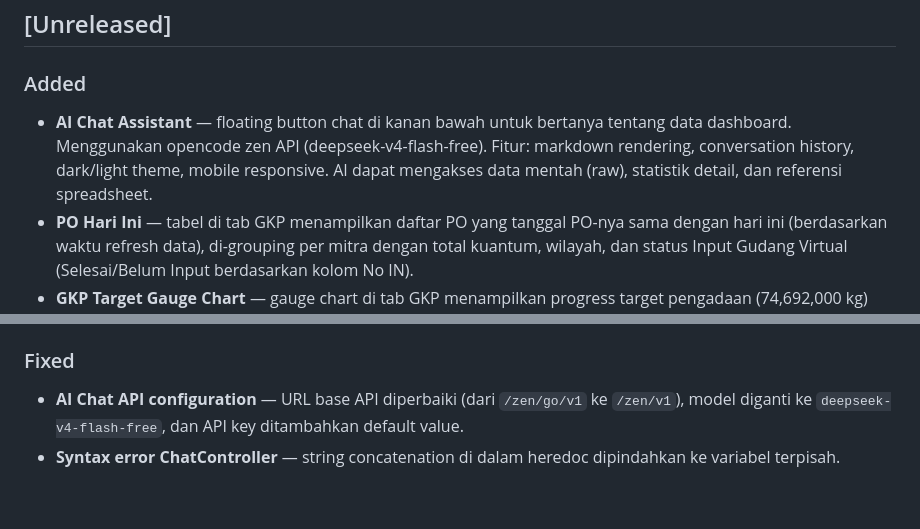
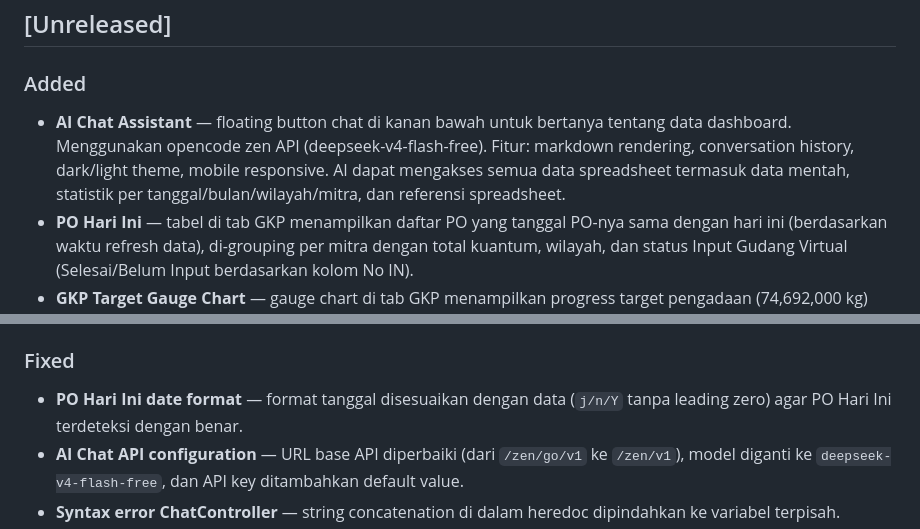
Before and after one commit to bayurama30/dashboard-bulog, a Markdown page: CHANGELOG.md, 2 parts joined by grey strips. Drawn GitHub-style; blank space fills up the shorter version.

Commit message:
docs: update CHANGELOG with AI chat enhancements and date fix

```diff
--- a/CHANGELOG.md
+++ b/CHANGELOG.md
@@ -8,7 +8,7 @@ and this project adheres to [Semantic Versioning](https://semver.org/spec/v2.0.0
 ## [Unreleased]
 
 ### Added
-- **AI Chat Assistant** — floating button chat di kanan bawah untuk bertanya tentang data dashboard. Menggunakan opencode zen API (deepseek-v4-flash-free). Fitur: markdown rendering, conversation history, dark/light theme, mobile responsive. AI dapat mengakses data mentah (raw), statistik detail, dan referensi spreadsheet.
+- **AI Chat Assistant** — floating button chat di kanan bawah untuk bertanya tentang data dashboard. Menggunakan opencode zen API (deepseek-v4-flash-free). Fitur: markdown rendering, conversation history, dark/light theme, mobile responsive. AI dapat mengakses semua data spreadsheet termasuk data mentah, statistik per tanggal/bulan/wilayah/mitra, dan referensi spreadsheet.
 - **PO Hari Ini** — tabel di tab GKP menampilkan daftar PO yang tanggal PO-nya sama dengan hari ini (berdasarkan waktu refresh data), di-grouping per mitra dengan total kuantum, wilayah, dan status Input Gudang Virtual (Selesai/Belum Input berdasarkan kolom No IN).
 - **GKP Target Gauge Chart** — gauge chart di tab GKP menampilkan progress target pengadaan (74,692,000 kg) dengan color coding: hijau (100%+), ungu (75-99%), kuning (50-74%), merah (<50%).
 - **GKP Target & Total Scorecards** — scorecard di samping gauge chart menampilkan target (74,692,000 kg) dan total pengadaan real-time.
@@ -47,6 +47,7 @@ and this project adheres to [Semantic Versioning](https://semver.org/spec/v2.0.0
 - **`composer.json`** — typo `laravel/pao` → `laravel/pail`.
 
 ### Fixed
+- **PO Hari Ini date format** — format tanggal disesuaikan dengan data (`j/n/Y` tanpa leading zero) agar PO Hari Ini terdeteksi dengan benar.
 - **AI Chat API configuration** — URL base API diperbaiki (dari `/zen/go/v1` ke `/zen/v1`), model diganti ke `deepseek-v4-flash-free`, dan API key ditambahkan default value.
 - **Syntax error ChatController** — string concatenation di dalam heredoc dipindahkan ke variabel terpisah.
 - **Warna persentase gauge chart** — angka persentase di GKP gauge chart sekarang mengikuti warna gauge (hijau/ungu/kuning/merah).
```
